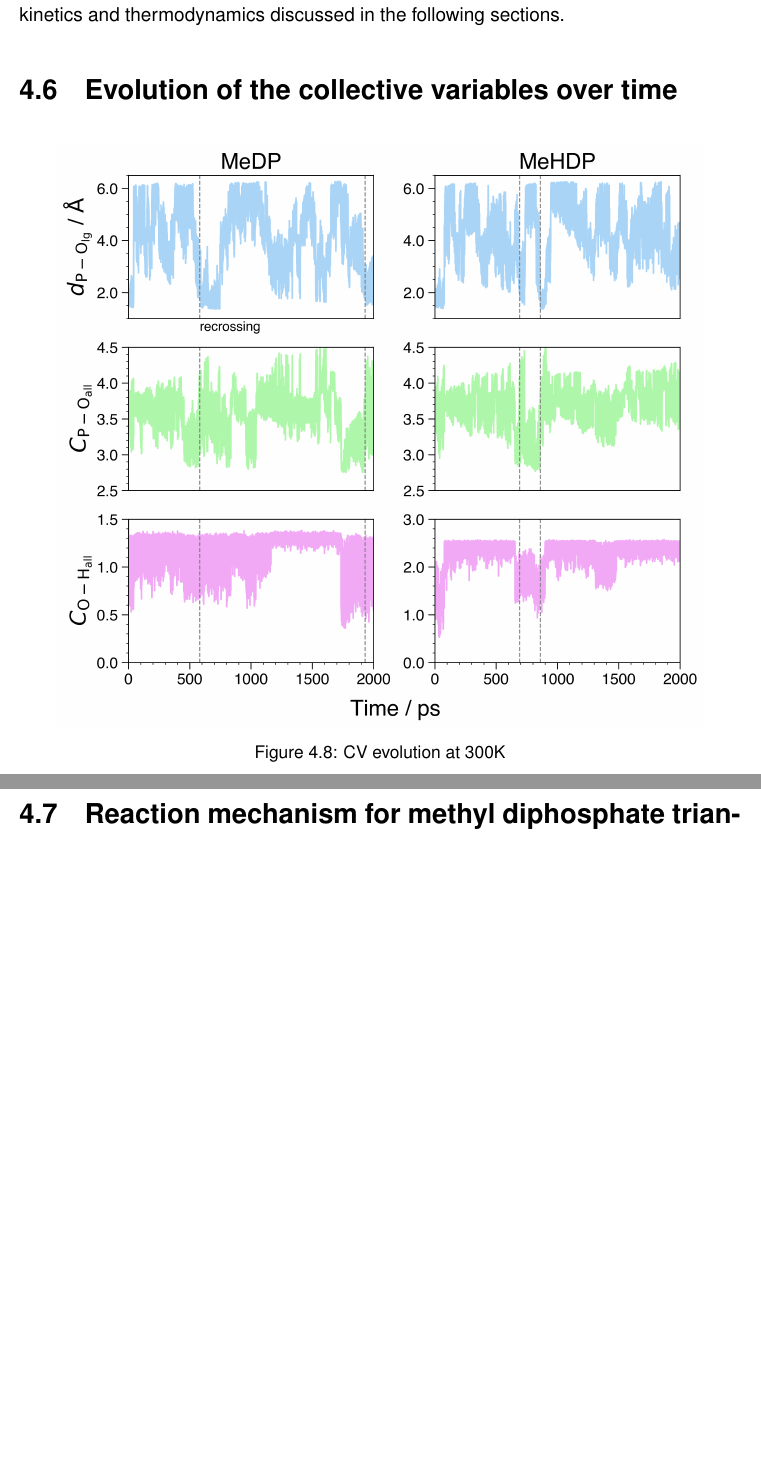
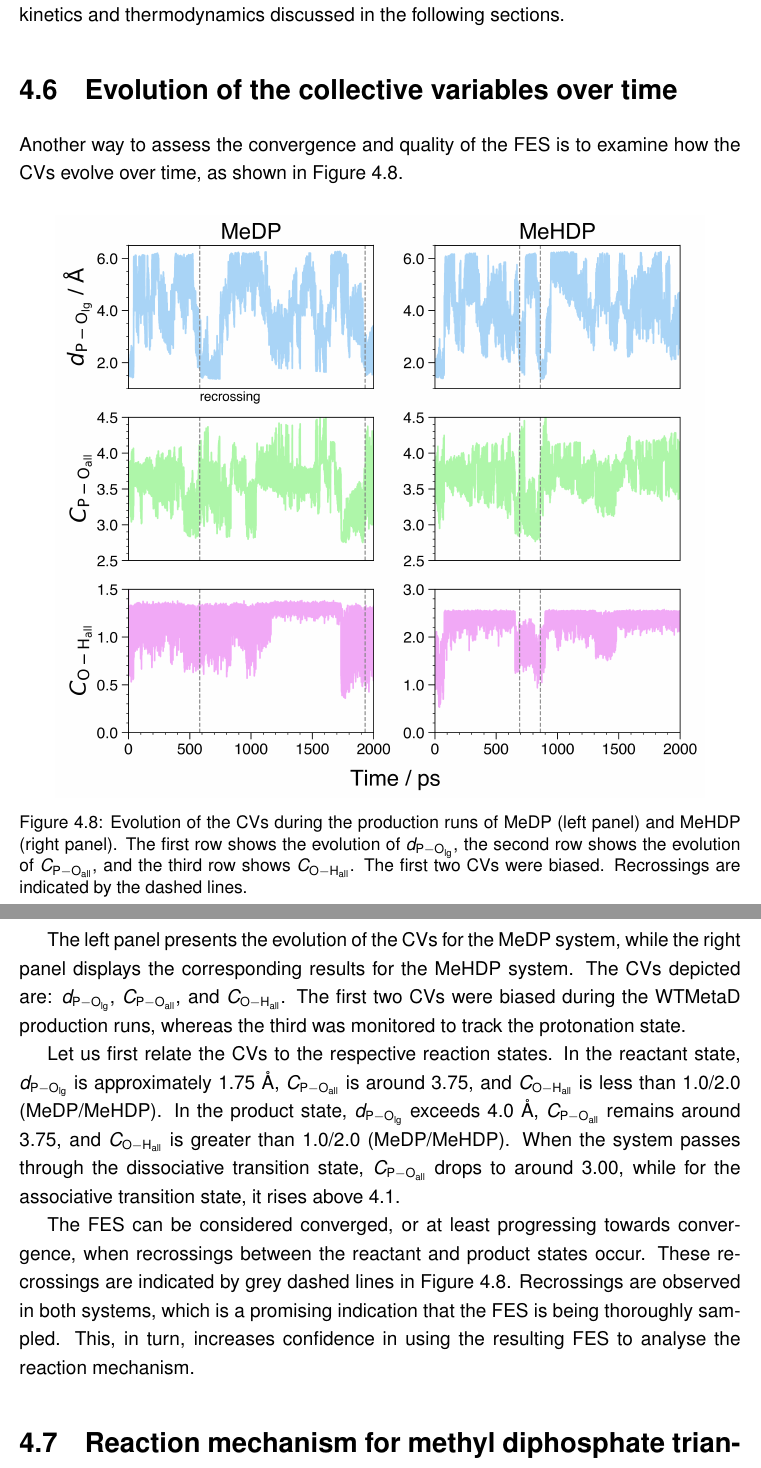
Before and after one commit to almakhmudov/kul_masters_thesis, a LaTeX thesis (Albert_MSc_Thesis.tex, which reads Chapter_4_Results/results.tex): two parts of pages 62 and 63 of 76 before the commit and two parts of pages 62 and 63 of 77 after it, joined at a grey line, cut so that both start at the same text, the shorter picture padded with empty space. Compiled offline with pdfLaTeX.

Commit message:
Added section 4.6

```diff
--- a/Chapter_4_Results/results.tex
+++ b/Chapter_4_Results/results.tex
@@ -142,13 +142,20 @@ Although the free energy profiles obtained in this work are not fully converged,
 %%%%%%%%%%%%%%%%%%%%%%%%%%%%%%%%%%%%%%%%%%%%%%%%%%%%%%%%%%%%%%%%%%%%%%%%%%%%%%%%
 \section{Evolution of the collective variables over time}
 
-\begin{figure}[ht]
+\begin{figure}[b!]
     \centering
     \includegraphics[width=0.9\textwidth]{Figures/4_Results/results_300K_cv_evolution.png}
-    \caption{CV evolution at 300K}
+    \caption{Evolution of the \acp{cv} during the production runs of \ac{medp} (left panel) and \ac{mehdp} (right panel). The first row shows the evolution of $d_\mathrm{P-O_{\mathrm{lg}}}$, the second row shows the evolution of $C_\mathrm{P-O_{\mathrm{all}}}$, and the third row shows $C_\mathrm{O-H_{\mathrm{all}}}$. The first two \acp{cv} were biased. Recrossings are indicated by the dashed lines.}
     \label{fig:300k_cv_evolution}
 \end{figure}
 
+Another way to assess the convergence and quality of the \ac{fes} is to examine how the \acp{cv} evolve over time, as shown in Figure~\ref{fig:300k_cv_evolution}.
+
+The left panel presents the evolution of the \acp{cv} for the \ac{medp} system, while the right panel displays the corresponding results for the \ac{mehdp} system. The \acp{cv} depicted are: $d_\mathrm{P-O_{\mathrm{lg}}}$, $C_\mathrm{P-O_{\mathrm{all}}}$, and $C_\mathrm{O-H_{\mathrm{all}}}$. The first two \acp{cv} were biased during the \ac{wtmd} production runs, whereas the third was monitored to track the protonation state.
+
+Let us first relate the \acp{cv} to the respective reaction states. In the reactant state, $d_\mathrm{P-O_{\mathrm{lg}}}$ is approximately 1.75~\AA, $C_\mathrm{P-O_{\mathrm{all}}}$ is around 3.75, and $C_\mathrm{O-H_{\mathrm{all}}}$ is less than 1.0/2.0 (\ac{medp}/\ac{mehdp}). In the product state, $d_\mathrm{P-O_{\mathrm{lg}}}$ exceeds 4.0~\AA, $C_\mathrm{P-O_{\mathrm{all}}}$ remains around 3.75, and $C_\mathrm{O-H_{\mathrm{all}}}$ is greater than 1.0/2.0 (\ac{medp}/\ac{mehdp}). When the system passes through the dissociative transition state, $C_\mathrm{P-O_{\mathrm{all}}}$ drops to around 3.00, while for the associative transition state, it rises above 4.1.
+
+The \ac{fes} can be considered converged, or at least progressing towards convergence, when recrossings between the reactant and product states occur. These recrossings are indicated by grey dashed lines in Figure~\ref{fig:300k_cv_evolution}. Recrossings are observed in both systems, which is a promising indication that the \ac{fes} is being thoroughly sampled. This, in turn, increases confidence in using the resulting \ac{fes} to analyse the reaction mechanism.
 
 
 %%%%%%%%%%%%%%%%%%%%%%%%%%%%%%%%%%%%%%%%%%%%%%%%%%%%%%%%%%%%%%%%%%%%%%%%%%%%%%%%
```
Also changed, not shown: Acknowledgments/acknowledgments.tex (+2 -2 lines), Chapter_4_Results/results.tex (1 more changed lines).
